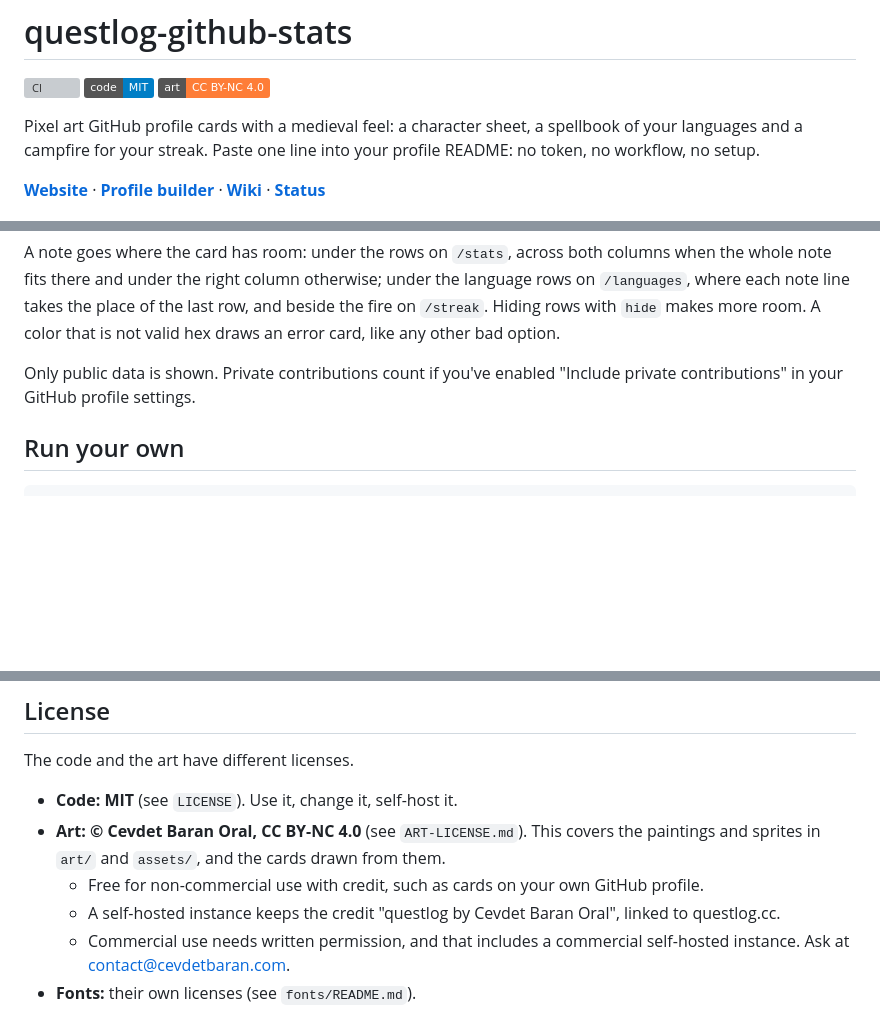
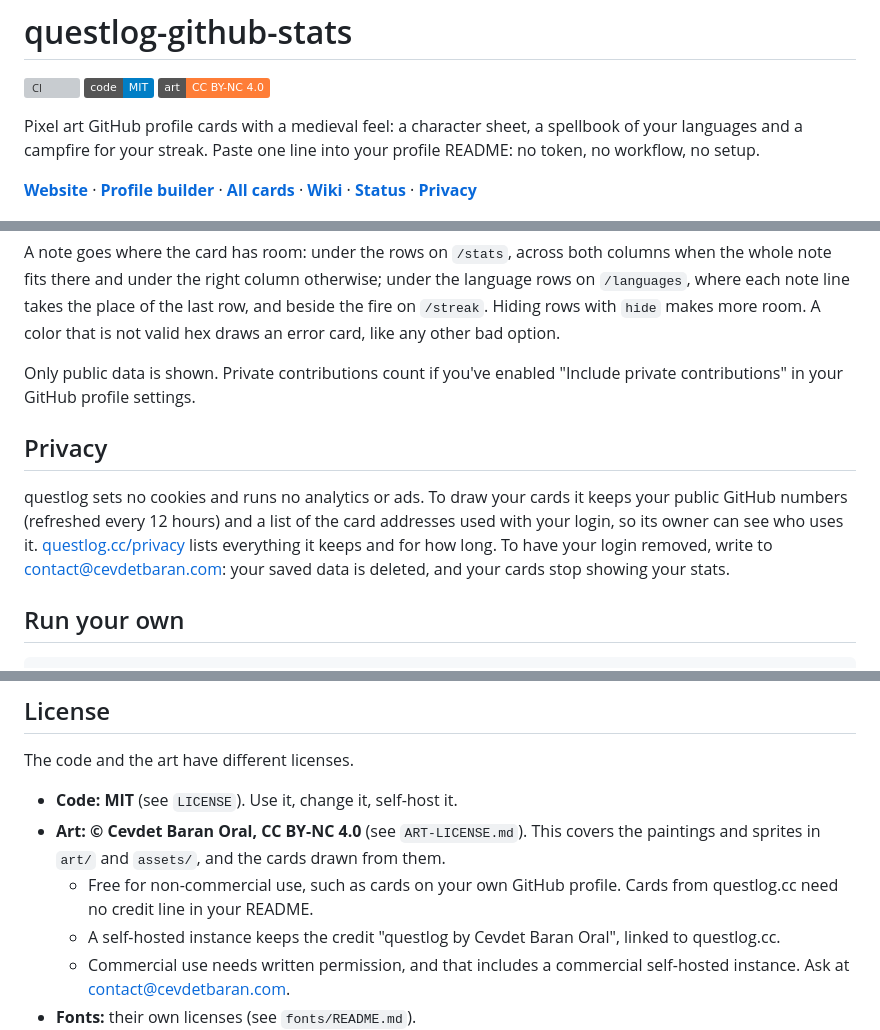
Before and after one commit to BaranDev/questlog-github-stats, a Markdown page: README.md, 3 parts joined by grey strips. Drawn GitHub-style; badges without logos; blank space fills up the shorter version; grey boxes are pictures that could not be loaded.

````diff
--- a/README.md
+++ b/README.md
@@ -4,7 +4,7 @@
 
 Pixel art GitHub profile cards with a medieval feel: a character sheet, a spellbook of your languages and a campfire for your streak. Paste one line into your profile README: no token, no workflow, no setup.
 
-**[Website](https://questlog.cc)** · **[Profile builder](https://questlog.cc/builder)** · **[Wiki](https://questlog.cc/wiki)** · **[Status](https://questlog.cc/status)**
+**[Website](https://questlog.cc)** · **[Profile builder](https://questlog.cc/builder)** · **[All cards](https://questlog.cc/cards)** · **[Wiki](https://questlog.cc/wiki)** · **[Status](https://questlog.cc/status)** · **[Privacy](https://questlog.cc/privacy)**
 
 ![The forest scene: Character Sheet, Spellbook and Campfire, by day and by night](assets/readme/hero.png)
 
@@ -116,6 +125,10 @@ A note goes where the card has room: under the rows on `/stats`, across both col
 
 Only public data is shown. Private contributions count if you've enabled "Include private contributions" in your GitHub profile settings.
 
+## Privacy
+
+questlog sets no cookies and runs no analytics or ads. To draw your cards it keeps your public GitHub numbers (refreshed every 12 hours) and a list of the card addresses used with your login, so its owner can see who uses it. [questlog.cc/privacy](https://questlog.cc/privacy) lists everything it keeps and for how long. To have your login removed, write to contact@cevdetbaran.com: your saved data is deleted, and your cards stop showing your stats.
+
 ## Run your own
 
 ```bash
@@ -145,7 +160,7 @@ The code and the art have different licenses.
 
 - **Code: MIT** (see `LICENSE`). Use it, change it, self-host it.
 - **Art: © Cevdet Baran Oral, CC BY-NC 4.0** (see `ART-LICENSE.md`). This covers the paintings and sprites in `art/` and `assets/`, and the cards drawn from them.
-  - Free for non-commercial use with credit, such as cards on your own GitHub profile.
+  - Free for non-commercial use, such as cards on your own GitHub profile. Cards from questlog.cc need no credit line in your README.
   - A self-hosted instance keeps the credit "questlog by Cevdet Baran Oral", linked to questlog.cc.
   - Commercial use needs written permission, and that includes a commercial self-hosted instance. Ask at contact@cevdetbaran.com.
 - **Fonts:** their own licenses (see `fonts/README.md`).
````
Also changed, not shown: other parts of README.md (+13 -2 lines), ART-LICENSE.md (+1 -1 lines), CHANGELOG.md (+17 -0 lines), assets/readme/decorations.png, assets/readme/hero.png, 3 other files.
